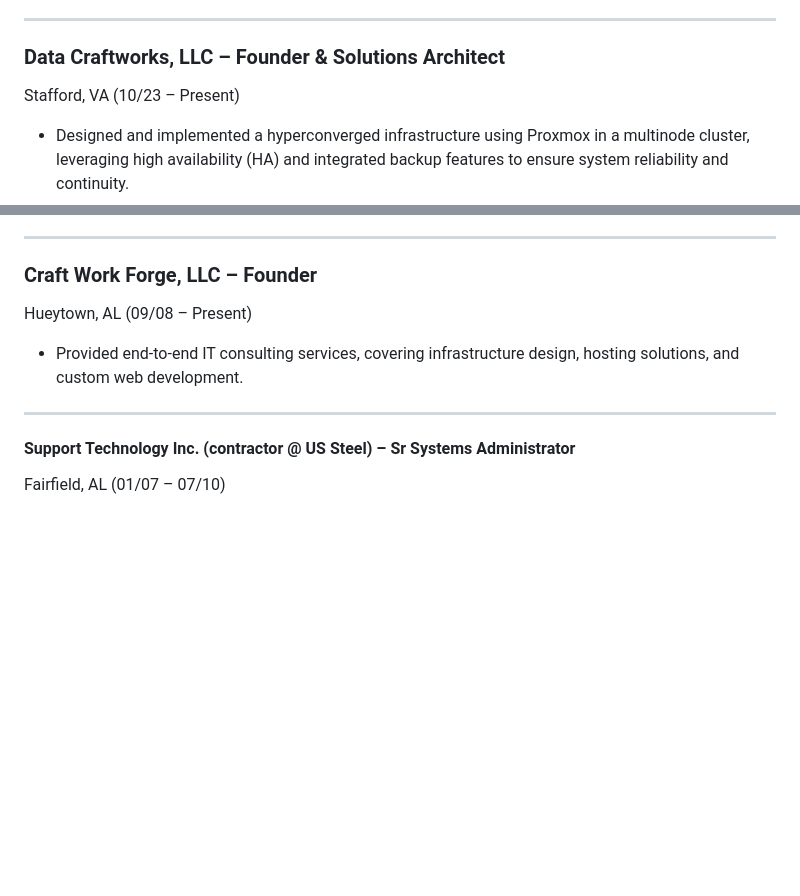
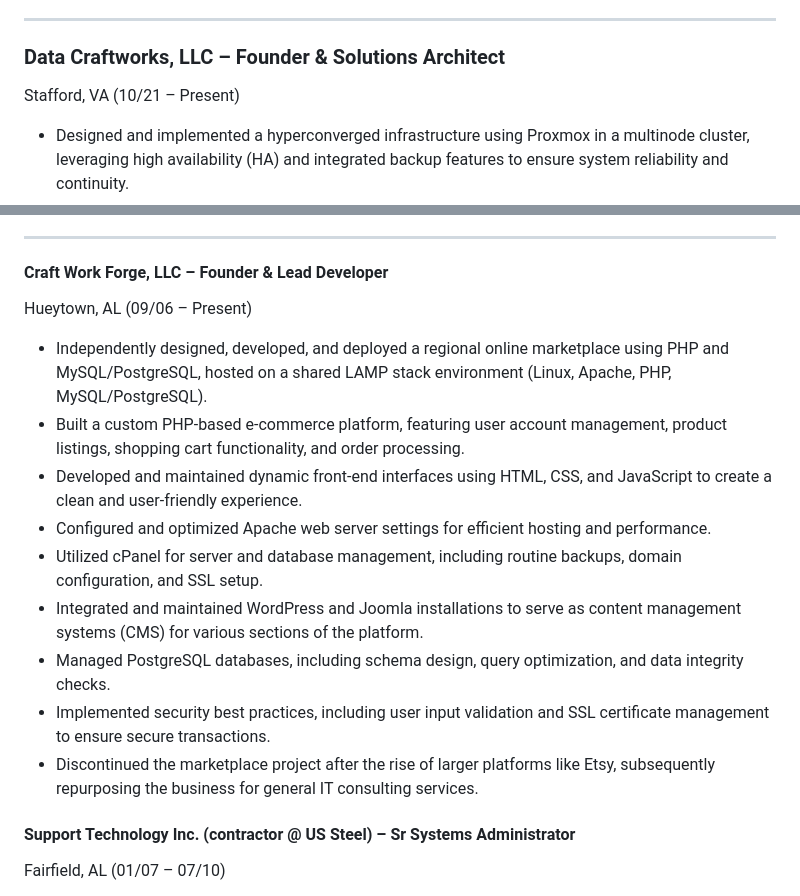
Before and after one commit to barrymister/resume, a Markdown page: long-form-resume.md, 2 parts joined by grey strips. Drawn GitHub-style; blank space fills up the shorter version.

Commit message:
update resume

```diff
--- a/long-form-resume.md
+++ b/long-form-resume.md
@@ -93,7 +93,7 @@ Quantico, VA (06/22 – Present)
 ---
 
 ### Data Craftworks, LLC – Founder & Solutions Architect
-Stafford, VA (10/23 – Present)
+Stafford, VA (10/21 – Present)
 
 - Designed and implemented a hyperconverged infrastructure using Proxmox in a multinode cluster, leveraging high availability (HA) and integrated backup features to ensure system reliability and continuity.
 - Configured and maintained reverse proxy solutions using NGINX, Traefik, and Caddy for secure and efficient routing of hosted services.
@@ -239,12 +239,18 @@ Fairfield, AL (07/10 – 06/14)
 
 ---
 
-### Craft Work Forge, LLC – Founder
-Hueytown, AL (09/08 – Present)
+#### Craft Work Forge, LLC – Founder & Lead Developer
+Hueytown, AL (09/06 – Present)
 
-- Provided end-to-end IT consulting services, covering infrastructure design, hosting solutions, and custom web development.
-
----
+- Independently designed, developed, and deployed a regional online marketplace using PHP and MySQL/PostgreSQL, hosted on a shared LAMP stack environment (Linux, Apache, PHP, MySQL/PostgreSQL).
+- Built a custom PHP-based e-commerce platform, featuring user account management, product listings, shopping cart functionality, and order processing.
+- Developed and maintained dynamic front-end interfaces using HTML, CSS, and JavaScript to create a clean and user-friendly experience.
+- Configured and optimized Apache web server settings for efficient hosting and performance.
+- Utilized cPanel for server and database management, including routine backups, domain configuration, and SSL setup.
+- Integrated and maintained WordPress and Joomla installations to serve as content management systems (CMS) for various sections of the platform.
+- Managed PostgreSQL databases, including schema design, query optimization, and data integrity checks.
+- Implemented security best practices, including user input validation and SSL certificate management to ensure secure transactions.
+- Discontinued the marketplace project after the rise of larger platforms like Etsy, subsequently repurposing the business for general IT consulting services.
 
 #### Support Technology Inc. (contractor @ US Steel) – Sr Systems Administrator
 Fairfield, AL (01/07 – 07/10)
```
Also changed, not shown: other parts of long-form-resume.md (+0 -2 lines).
